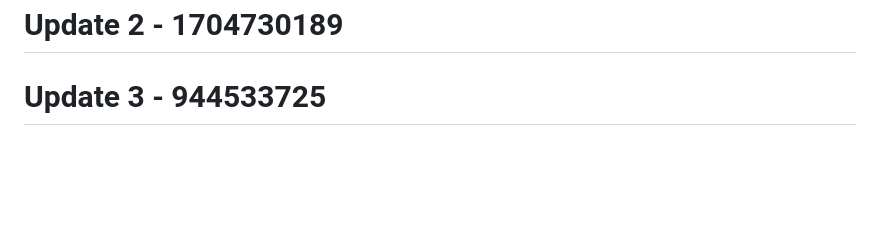
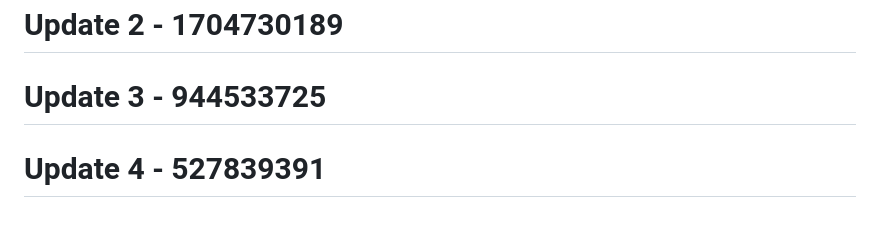
Before and after one commit to RootBugs/TEMP_BYPASS, a Markdown page: README.md, the part around the change. Rendered like a GitHub page; blank space fills up the shorter version.

```diff
--- a/README.md
+++ b/README.md
@@ -509,3 +509,5 @@ This tool is provided **for authorized security testing and educational purposes
 # Update 2 - 1704730189
 
 # Update 3 - 944533725
+
+# Update 4 - 527839391
```
